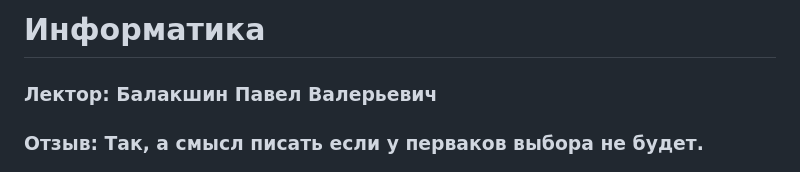
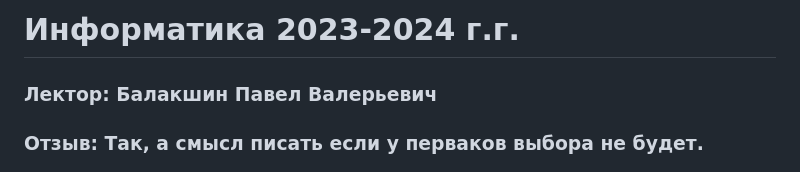
Before and after one commit to Steralka/ITMO, a Markdown page: 1 Семестр/Информатика/README.md, the part around the change. Drawn GitHub-style.

```diff
--- a/1 Семестр/Информатика/README.md
+++ b/1 Семестр/Информатика/README.md
@@ -1,4 +1,4 @@
-# Информатика
+# Информатика 2023-2024 г.г.
 ### Лектор: Балакшин Павел Валерьевич
 ### Отзыв: Так, а смысл писать если у перваков выбора не будет.
 ### Полезная информация: https://t.me/balakshin_students
```
